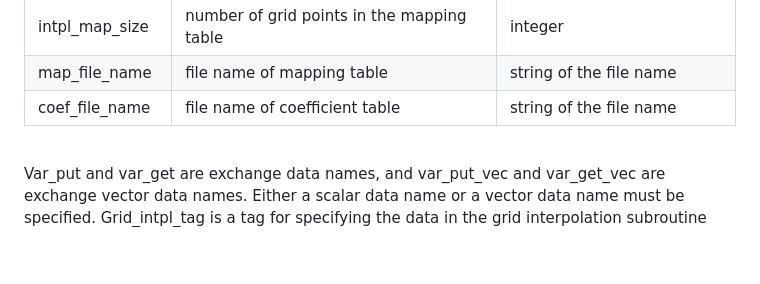
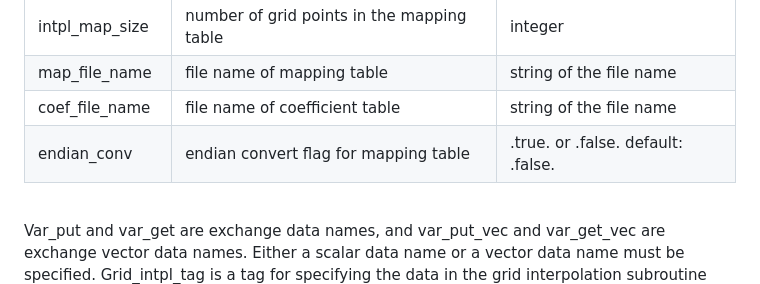
Before and after one commit to integrated-land-simulator/model_description, a Markdown page: manual/ils_coupling_manual_ver3.0.md, the part around the change. Drawn GitHub-style; blank space fills up the shorter version.

```diff
--- a/manual/ils_coupling_manual_ver3.0.md
+++ b/manual/ils_coupling_manual_ver3.0.md
@@ -278,6 +278,7 @@ Coef_file_name is a file name of interpolation coefficients.
 | intpl_map_size | number of grid points in the mapping table | integer |
 | map_file_name  | file name of mapping table            | string of the file name |
 | coef_file_name  | file name of coefficient table       | string of the file name |
+| endian_conv  | endian convert flag for mapping table   | .true. or .false. default: .false. |
 
 <br>
 
```
